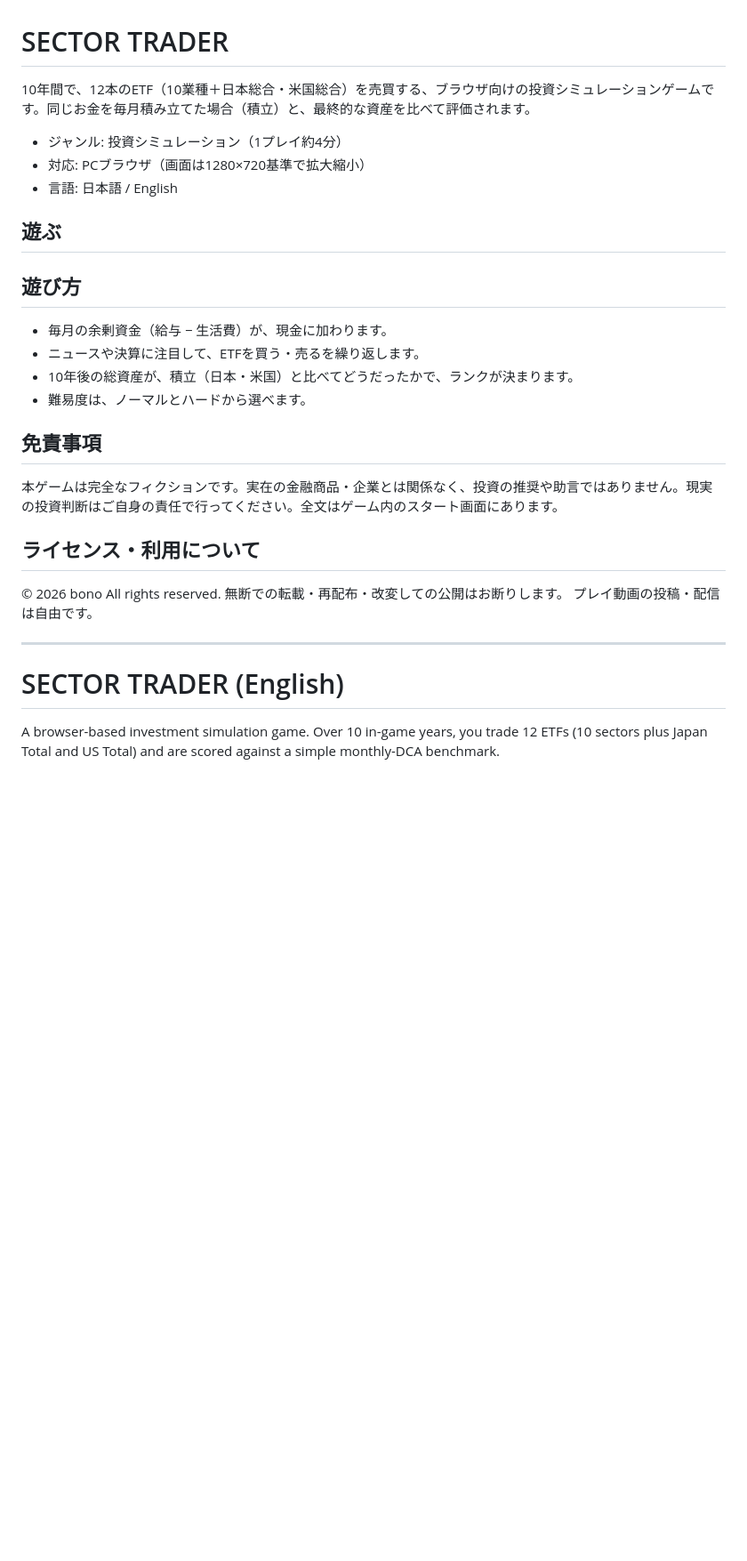
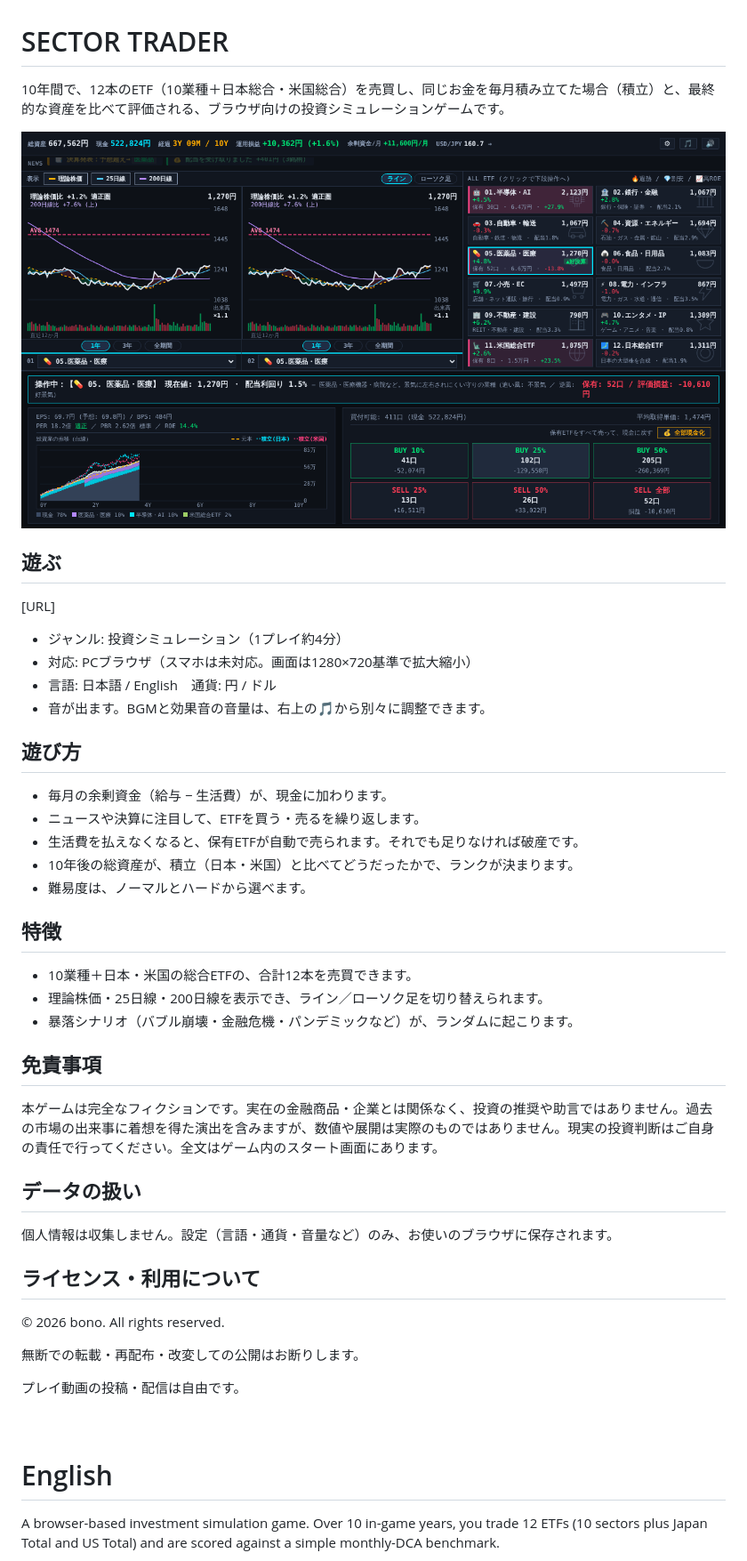
Before and after one commit to norm02/sector-terminal, a Markdown page: README.md, the part around one of its changes. Shown at 89% size. GitHub-like rendering; pictures changed too: assets/screenshot-line.png (added); blank space fills up the shorter version.

Commit message:
feat: implement candlestick chart and update README

```diff
--- a/README.md
+++ b/README.md
@@ -1,30 +1,45 @@
 # SECTOR TRADER
 
-10年間で、12本のETF（10業種＋日本総合・米国総合）を売買する、ブラウザ向けの投資シミュレーションゲームです。同じお金を毎月積み立てた場合（積立）と、最終的な資産を比べて評価されます。
+10年間で、12本のETF（10業種＋日本総合・米国総合）を売買し、同じお金を毎月積み立てた場合（積立）と、最終的な資産を比べて評価される、ブラウザ向けの投資シミュレーションゲームです。
+
+![ゲーム画面](assets/screenshot-line.png)
+
+## 遊ぶ
+[URL]
 
 - ジャンル: 投資シミュレーション（1プレイ約4分）
-- 対応: PCブラウザ（画面は1280×720基準で拡大縮小）
-- 言語: 日本語 / English
-
-## 遊ぶ
+- 対応: PCブラウザ（スマホは未対応。画面は1280×720基準で拡大縮小）
+- 言語: 日本語 / English　通貨: 円 / ドル
+- 音が出ます。BGMと効果音の音量は、右上の🎵から別々に調整できます。
 
 ## 遊び方
 - 毎月の余剰資金（給与 − 生活費）が、現金に加わります。
 - ニュースや決算に注目して、ETFを買う・売るを繰り返します。
+- 生活費を払えなくなると、保有ETFが自動で売られます。それでも足りなければ破産です。
 - 10年後の総資産が、積立（日本・米国）と比べてどうだったかで、ランクが決まります。
 - 難易度は、ノーマルとハードから選べます。
 
+## 特徴
+- 10業種＋日本・米国の総合ETFの、合計12本を売買できます。
+- 理論株価・25日線・200日線を表示でき、ライン／ローソク足を切り替えられます。
+- 暴落シナリオ（バブル崩壊・金融危機・パンデミックなど）が、ランダムに起こります。
+
 ## 免責事項
-本ゲームは完全なフィクションです。実在の金融商品・企業とは関係なく、投資の推奨や助言ではありません。現実の投資判断はご自身の責任で行ってください。全文はゲーム内のスタート画面にあります。
+本ゲームは完全なフィクションです。実在の金融商品・企業とは関係なく、投資の推奨や助言ではありません。過去の市場の出来事に着想を得た演出を含みますが、数値や展開は実際のものではありません。現実の投資判断はご自身の責任で行ってください。全文はゲーム内のスタート画面にあります。
+
+## データの扱い
+個人情報は収集しません。設定（言語・通貨・音量など）のみ、お使いのブラウザに保存されます。
 
 ## ライセンス・利用について
-© 2026 bono All rights reserved.
+© 2026 bono. All rights reserved.
+
 無断での転載・再配布・改変しての公開はお断りします。
+
 プレイ動画の投稿・配信は自由です。
-
----
-
-# SECTOR TRADER (English)
+<br>
+<br>
+<br>
+# English
 
 A browser-based investment simulation game. Over 10 in-game years, you trade 12 ETFs (10 sectors plus Japan Total and US Total) and are scored against a simple monthly-DCA benchmark.
 
```
Also changed, not shown: other parts of README.md (+17 -1 lines), assets/screenshot-line-en.png (added), 1 other file.
